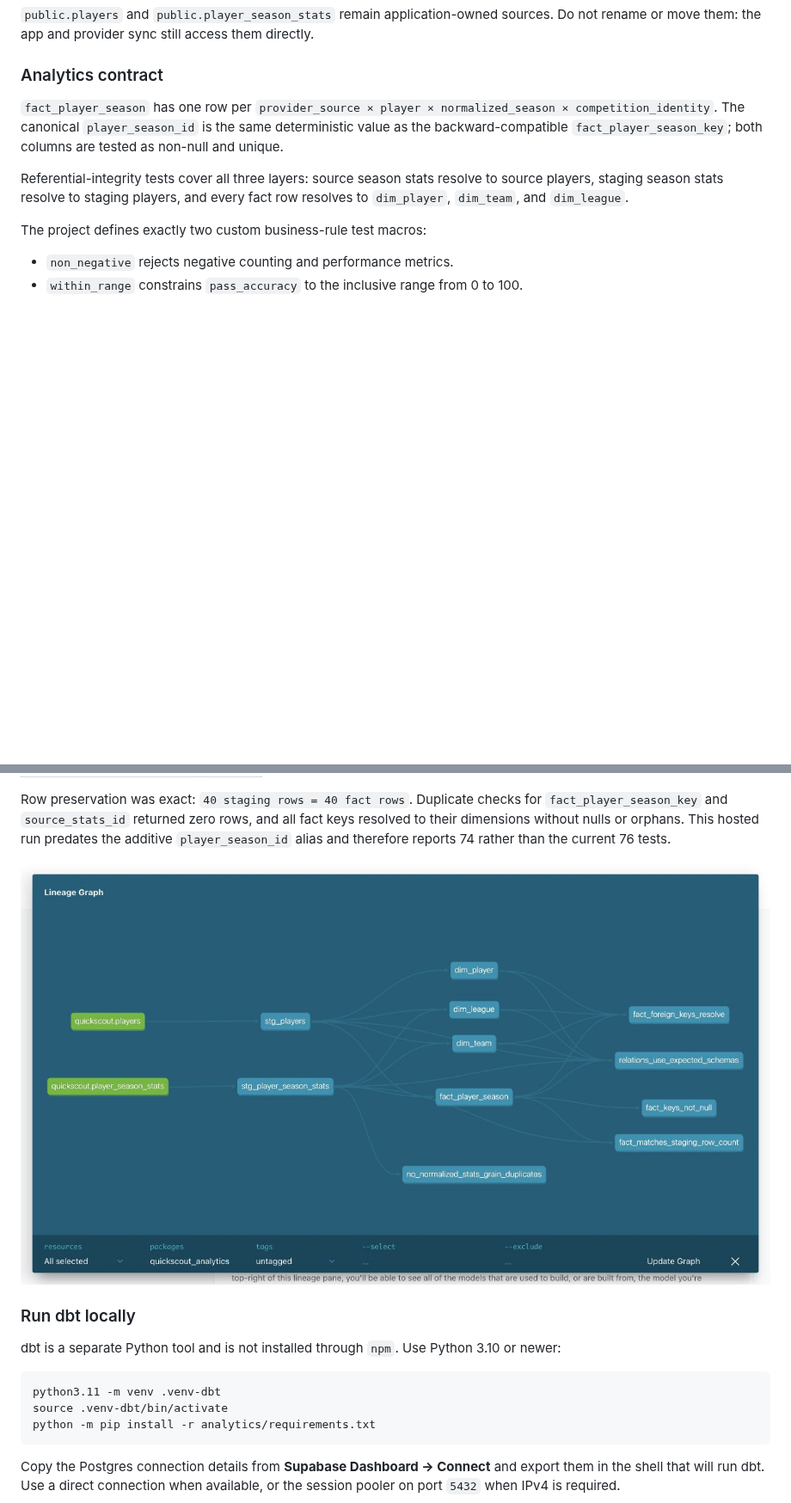
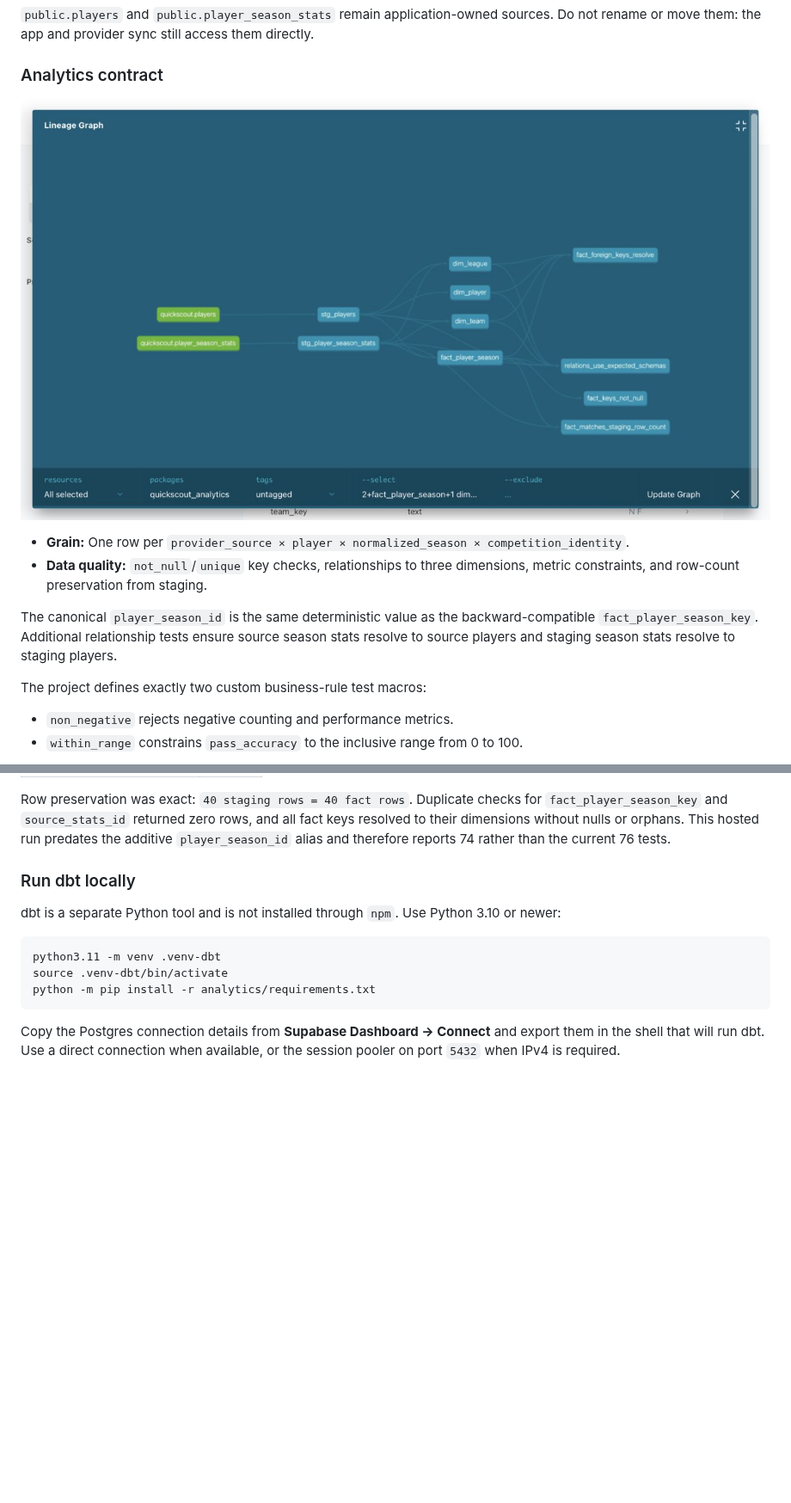
Before and after one commit to ChiCoTheLaAnh/QuickScoutFootball, a Markdown page: README.md, 2 parts joined by grey strips. Shown at 86% size. Drawn GitHub-style; pictures changed too: docs/analytics/dbt-lineage.png; blank space fills up the shorter version.

Commit message:
docs: add dbt lineage snapshot to README

```diff
--- a/README.md
+++ b/README.md
@@ -45,9 +45,12 @@ dbt creates these relations:
 
 ### Analytics contract
 
-`fact_player_season` has one row per `provider_source × player × normalized_season × competition_identity`. The canonical `player_season_id` is the same deterministic value as the backward-compatible `fact_player_season_key`; both columns are tested as non-null and unique.
+![fact_player_season dbt lineage graph](docs/analytics/dbt-lineage.png)
 
-Referential-integrity tests cover all three layers: source season stats resolve to source players, staging season stats resolve to staging players, and every fact row resolves to `dim_player`, `dim_team`, and `dim_league`.
+- **Grain:** One row per `provider_source × player × normalized_season × competition_identity`.
+- **Data quality:** `not_null`/`unique` key checks, relationships to three dimensions, metric constraints, and row-count preservation from staging.
+
+The canonical `player_season_id` is the same deterministic value as the backward-compatible `fact_player_season_key`. Additional relationship tests ensure source season stats resolve to source players and staging season stats resolve to staging players.
 
 The project defines exactly two custom business-rule test macros:
 
@@ -75,8 +78,6 @@ Analytics Phase 0 was validated against hosted Supabase through the SSL-enabled
 | Competition identities | 2 |
 
 Row preservation was exact: `40 staging rows = 40 fact rows`. Duplicate checks for `fact_player_season_key` and `source_stats_id` returned zero rows, and all fact keys resolved to their dimensions without nulls or orphans. This hosted run predates the additive `player_season_id` alias and therefore reports 74 rather than the current 76 tests.
-
-![Hosted dbt lineage graph](docs/analytics/dbt-lineage.png)
 
 ### Run dbt locally
 
```
Also changed, not shown: ROADMAP.md (+1 -0 lines).
